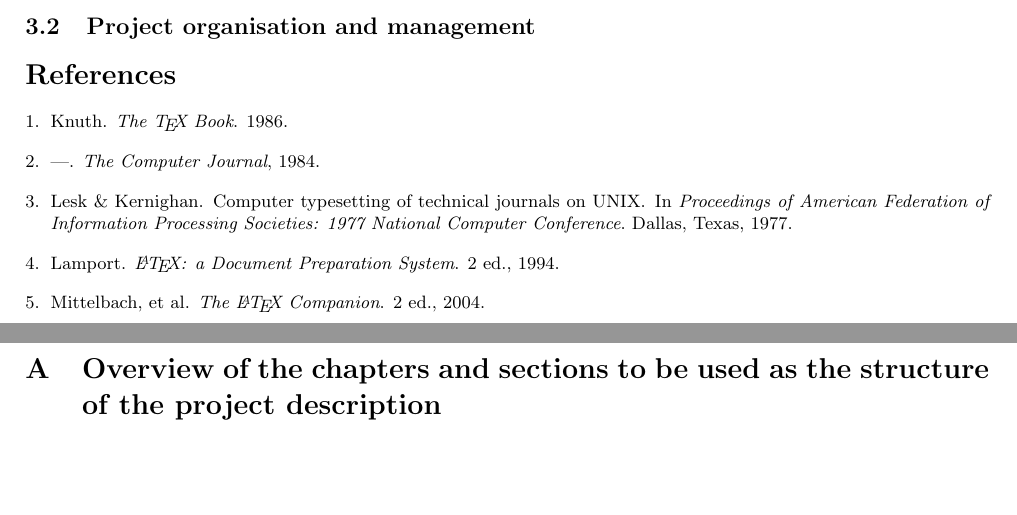
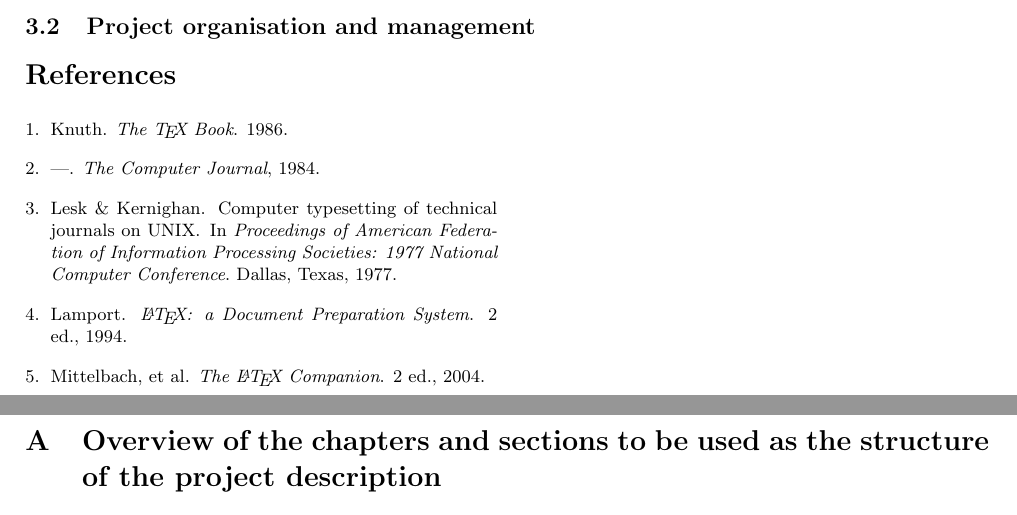
Before and after one commit to einola/NFR_template, a LaTeX document (Template for project description - Researcher project for experienced scientists and early career scientists.tex): two parts of pages 1 and 2 of 4, joined at a grey line, cut so that both start at the same text, the shorter picture padded with empty space. Compiled offline with pdfLaTeX.

Commit message:
Update bibliography example
I updated the bibliography example in the "Template" file to use two
columns for the bibliography. Does this save space? I don't know, but I
tend to think so!
Update bibliography example

I updated the bibliography example in the "Template" file to use two
columns for the bibliography. Does this save space? I don't know, but I
tend to think so!

```diff
--- a/Template for project description - Researcher project for experienced scientists and early career scientists.tex
+++ b/Template for project description - Researcher project for experienced scientists and early career scientists.tex
@@ -9,6 +9,11 @@
 \citestyle{nature}
 \bibliographystyle{veryshortnum}
 \renewcommand{\bibfont}{\footnotesize}
+
+\usepackage{multicol}
+\renewcommand{\bibpreamble}{\begin{multicols*}{2}}
+\renewcommand{\bibpostamble}{\end{multicols*}}
+
 
 \title{Project title}
 
```
